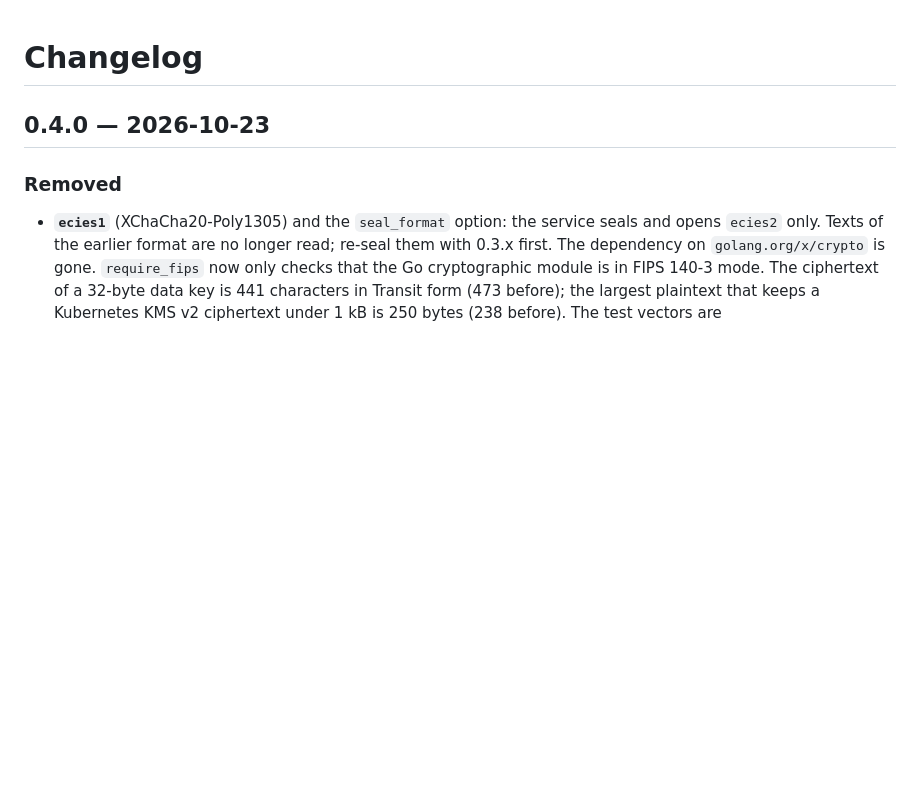
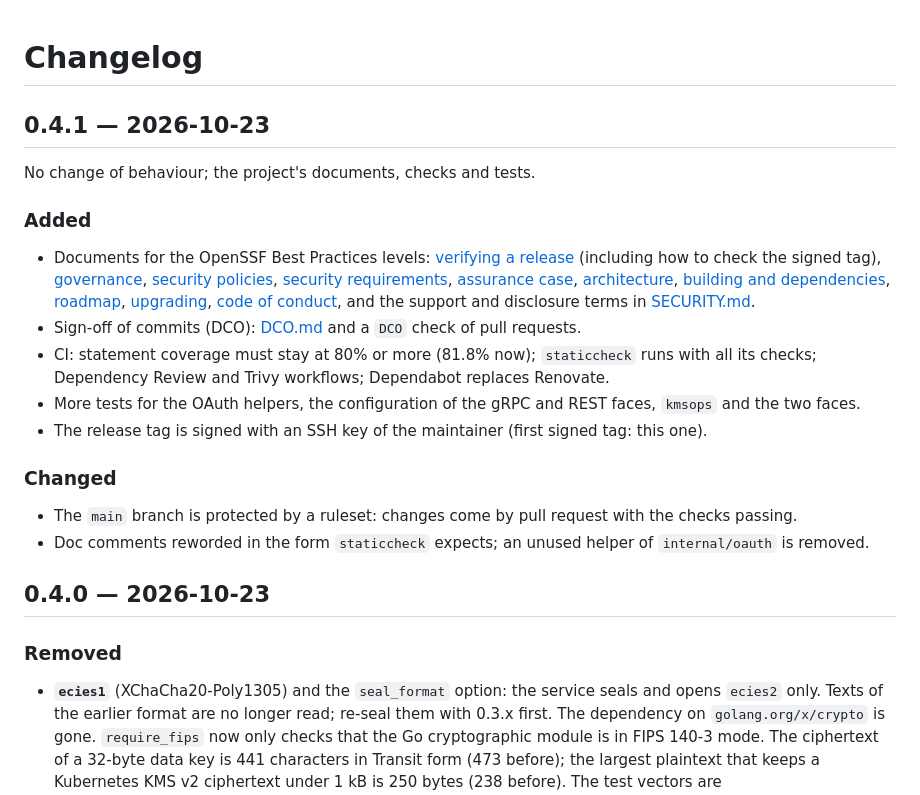
Before and after one commit to zystem/hsmgate, a Markdown page: CHANGELOG.md, the part around the change. Rendered like a GitHub page; blank space fills up the shorter version.

Commit message:
0.4.1
Co-Authored-By: Claude Sonnet 5.5 <noreply@anthropic.com>
Signed-off-by: andrii.zagriadskyi <10708003+zystem@users.noreply.github.com>

```diff
--- a/CHANGELOG.md
+++ b/CHANGELOG.md
@@ -1,4 +1,19 @@
 # Changelog
+
+## 0.4.1 — 2026-10-23
+
+No change of behaviour; the project's documents, checks and tests.
+
+### Added
+- Documents for the OpenSSF Best Practices levels: [verifying a release](docs/verifying-releases.md) (including how to check the signed tag), [governance](GOVERNANCE.md), [security policies](docs/security-policies.md), [security requirements](docs/security-requirements.md), [assurance case](docs/assurance-case.md), [architecture](docs/architecture.md), [building and dependencies](docs/building.md), [roadmap](docs/roadmap.md), [upgrading](docs/upgrading.md), [code of conduct](CODE_OF_CONDUCT.md), and the support and disclosure terms in [SECURITY.md](SECURITY.md).
+- Sign-off of commits (DCO): [DCO.md](DCO.md) and a `DCO` check of pull requests.
+- CI: statement coverage must stay at 80% or more (81.8% now); `staticcheck` runs with all its checks; Dependency Review and Trivy workflows; Dependabot replaces Renovate.
+- More tests for the OAuth helpers, the configuration of the gRPC and REST faces, `kmsops` and the two faces.
+- The release tag is signed with an SSH key of the maintainer (first signed tag: this one).
+
+### Changed
+- The `main` branch is protected by a ruleset: changes come by pull request with the checks passing.
+- Doc comments reworded in the form `staticcheck` expects; an unused helper of `internal/oauth` is removed.
 
 ## 0.4.0 — 2026-10-23
 
```
